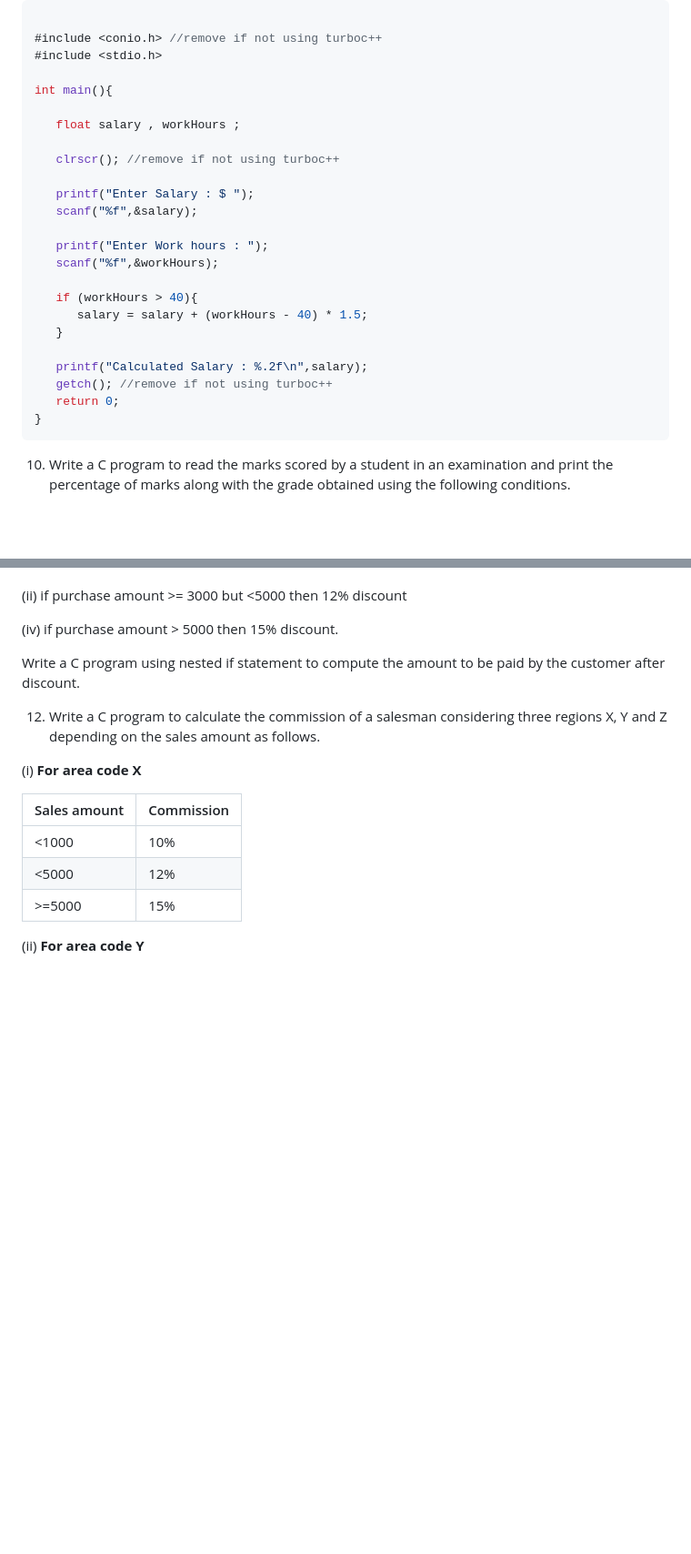
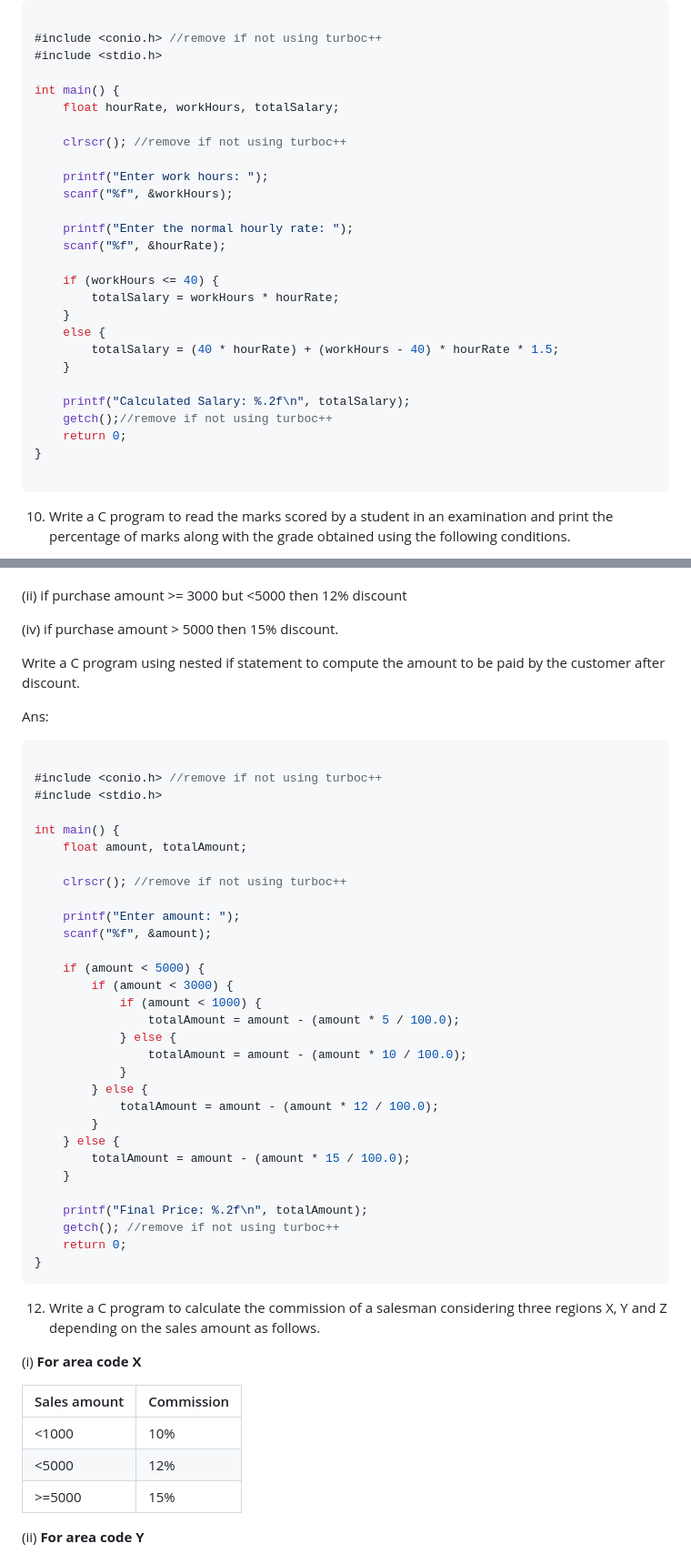
Before and after one commit to tanxzen/Class10CS, a Markdown page: CH04/Textual_questions.md, 2 parts joined by grey strips. Shown at 91% size. Rendered like a GitHub page; blank space fills up the shorter version.

````diff
--- a/CH04/Textual_questions.md
+++ b/CH04/Textual_questions.md
@@ -262,26 +262,29 @@ Ans :
 #include <conio.h> //remove if not using turboc++
 #include <stdio.h>
 
-int main(){
+int main() {
+    float hourRate, workHours, totalSalary;
 
-   float salary , workHours ;
+    clrscr(); //remove if not using turboc++
 
-   clrscr(); //remove if not using turboc++
+    printf("Enter work hours: ");
+    scanf("%f", &workHours);
 
-   printf("Enter Salary : $ ");
-   scanf("%f",&salary);
+    printf("Enter the normal hourly rate: ");
+    scanf("%f", &hourRate);
 
-   printf("Enter Work hours : ");
-   scanf("%f",&workHours);
+    if (workHours <= 40) {
+        totalSalary = workHours * hourRate;
+    }
+    else {
+        totalSalary = (40 * hourRate) + (workHours - 40) * hourRate * 1.5;
+    }
 
-   if (workHours > 40){
-      salary = salary + (workHours - 40) * 1.5;
-   }
+    printf("Calculated Salary: %.2f\n", totalSalary);
+    getch();//remove if not using turboc++
+    return 0;
+}
 
-   printf("Calculated Salary : %.2f\n",salary);
-   getch(); //remove if not using turboc++
-   return 0;
-}
 ```
 
 10. Write a C program to read the marks scored by a student in an examination and print the percentage of marks along with the grade obtained using the following conditions.
@@ -346,7 +349,41 @@ int main(){
 
 (iv) if purchase amount > 5000 then 15% discount.
 
-Write a C program using nested if statement to compute the amount to be paid by the customer after discount.
+Write a C program using nested if statement to compute the amount to be paid by the customer after discount.<br>
+
+Ans:
+```c
+
+#include <conio.h> //remove if not using turboc++
+#include <stdio.h>
+
+int main() {
+    float amount, totalAmount;
+
+    clrscr(); //remove if not using turboc++
+
+    printf("Enter amount: ");
+    scanf("%f", &amount);
+
+    if (amount < 5000) {
+        if (amount < 3000) {
+            if (amount < 1000) {
+                totalAmount = amount - (amount * 5 / 100.0);
+            } else {
+                totalAmount = amount - (amount * 10 / 100.0);
+            }
+        } else {
+            totalAmount = amount - (amount * 12 / 100.0);
+        }
+    } else {
+        totalAmount = amount - (amount * 15 / 100.0);
+    }
+
+    printf("Final Price: %.2f\n", totalAmount);
+    getch(); //remove if not using turboc++
+    return 0;
+}
+```
 
 12. Write a C program to calculate the commission of a salesman considering three regions X, Y and Z depending on the sales amount as follows.
 
````
Also changed, not shown: other parts of CH04/Textual_questions.md (+10 -0 lines).
